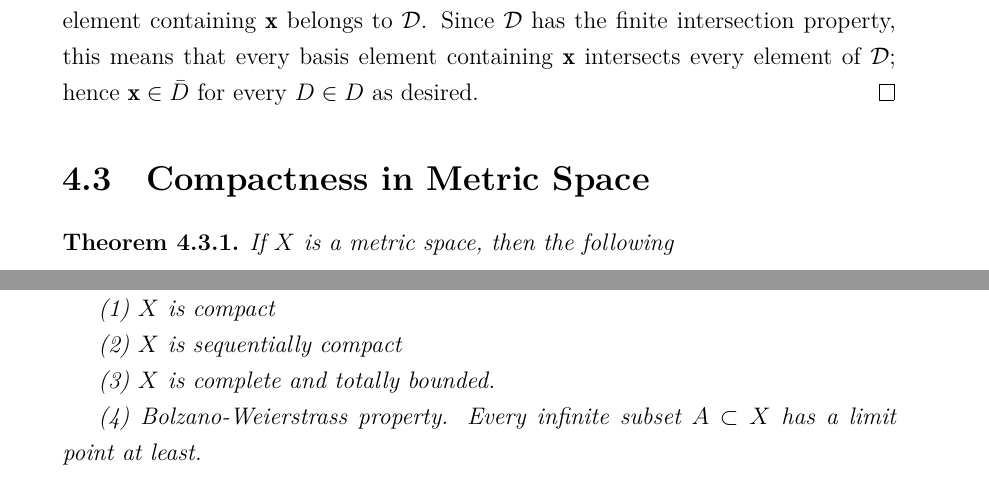
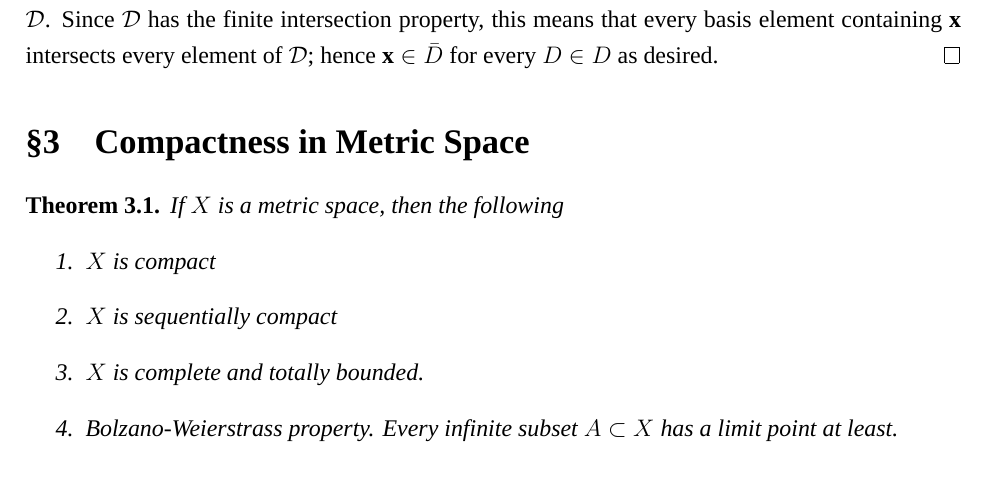
Before and after one commit to itshh5git/my-tex, a LaTeX thesis (Topology/Topology.tex): two parts of pages 19 and 20 of 27 before the commit and part of page 15 of 21 after it, the two joined at a grey line, cut so that both start at the same text. Compiled offline with XeLaTeX; a missing font is replaced by an installed copy or a similar font.

Commit message:
Update Topology.tex formatting and content
Replaced custom package input with \usepackage, updated document title to 'Abstract Algebra', and improved formatting throughout the LaTeX source. Adjusted enumerate labels, fixed minor typos, improved spacing, and clarified some definitions and proofs for better readability and consistency.

```diff
--- a/Topology/Topology.tex
+++ b/Topology/Topology.tex
@@ -1,7 +1,7 @@
 \documentclass[12pt, a4paper, oneside]{book}
 
 
-\input{config/packages.tex}
+\usepackage{../mypackages}
 
 
 
@@ -546,14 +549,17 @@
 
 \begin{theorem}
     If $X$ is a metric space, then the following
+    \begin{enumerate}
+        \item
+              $X$ is compact
 
-    (1) $X$ is compact
+        \item  $X$ is sequentially compact
 
-    (2) $X$ is sequentially compact
+        \item  $X$ is complete and totally bounded.
 
-    (3) $X$ is complete and totally bounded.
-
-    (4) Bolzano-Weierstrass property. Every infinite subset $A\subset X$ has a limit point at least.
+        \item
+              Bolzano-Weierstrass property. Every infinite subset $A\subset X$ has a limit point at least.
+    \end{enumerate}
 \end{theorem}
 
 
```
Also changed, not shown: Topology/Topology.pdf, Topology/Topology.tex (15 more changed lines). Lines whose indentation alone changed are shown as unchanged.
